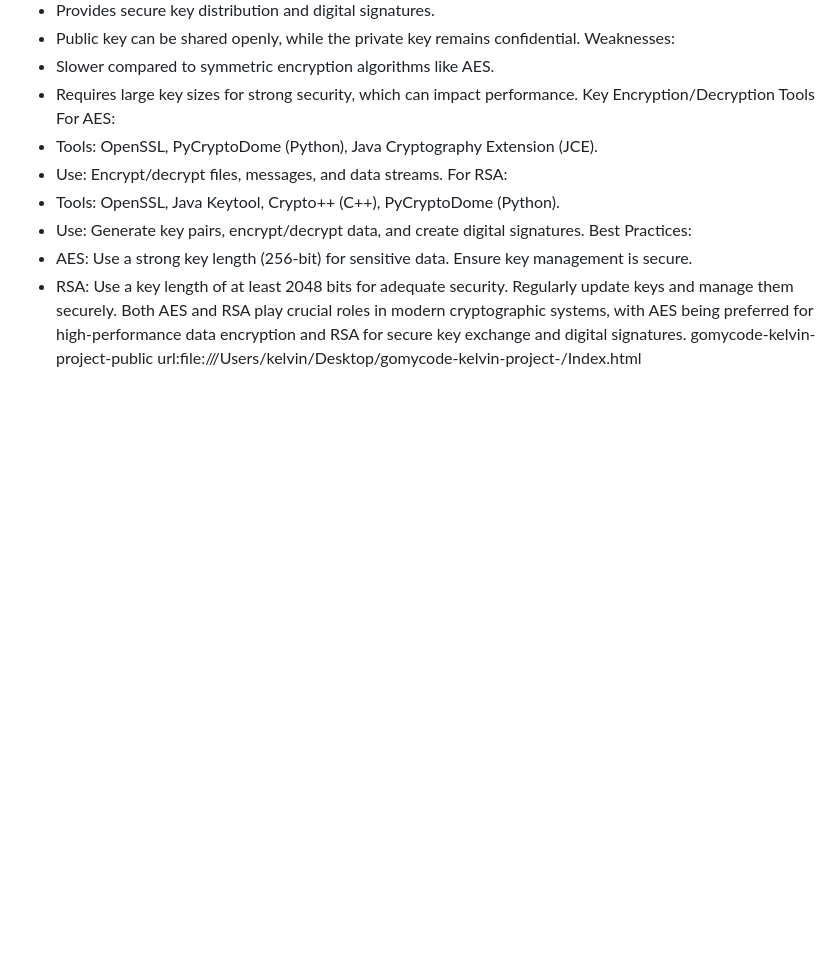
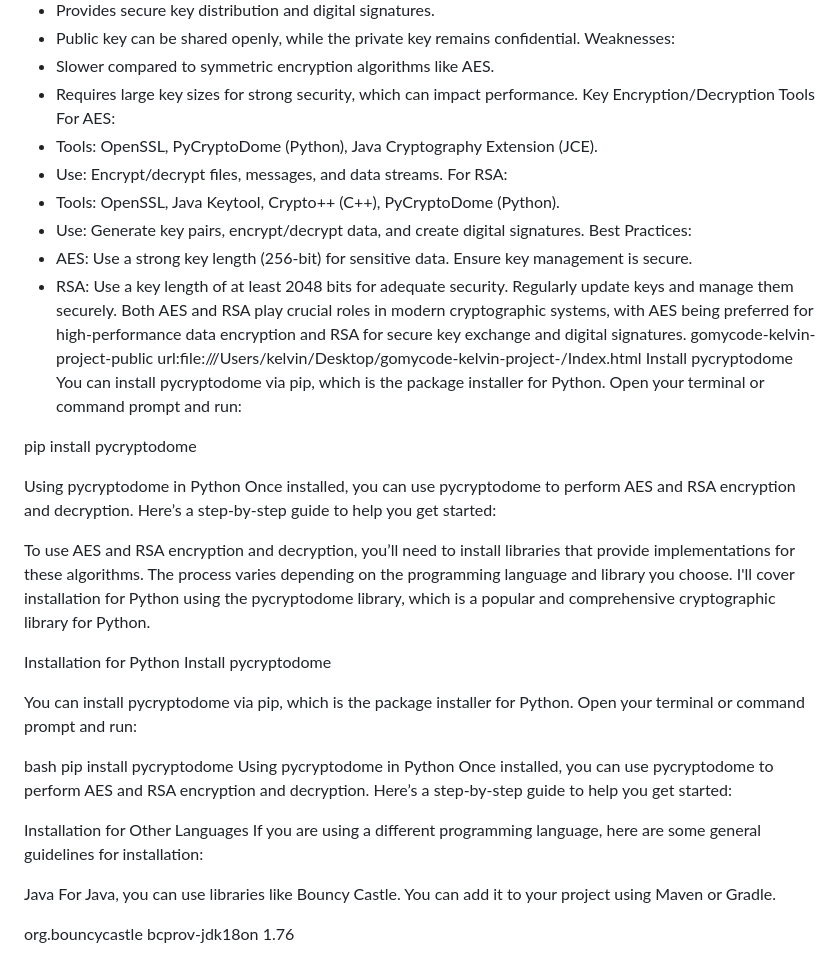
Before and after one commit to Kelvinluciano/gomycode-kelvin-project-, a Markdown page: README.md, the part around the change. Drawn GitHub-style; blank space fills up the shorter version.

```diff
--- a/README.md
+++ b/README.md
@@ -56,3 +56,34 @@ Best Practices:
 - AES: Use a strong key length (256-bit) for sensitive data. Ensure key management is secure.
 - RSA: Use a key length of at least 2048 bits for adequate security. Regularly update keys and manage them securely.
 Both AES and RSA play crucial roles in modern cryptographic systems, with AES being preferred for high-performance data encryption and RSA for secure key exchange and digital signatures. gomycode-kelvin-project-public url:file:///Users/kelvin/Desktop/gomycode-kelvin-project-/Index.html
+Install pycryptodome
+You can install pycryptodome via pip, which is the package installer for Python. Open your terminal or command prompt and run:
+
+pip install pycryptodome
+
+Using pycryptodome in Python
+Once installed, you can use pycryptodome to perform AES and RSA encryption and decryption. Here’s a step-by-step guide to help you get started:
+
+To use AES and RSA encryption and decryption, you’ll need to install libraries that provide implementations for these algorithms. The process varies depending on the programming language and library you choose. I'll cover installation for Python using the pycryptodome library, which is a popular and comprehensive cryptographic library for Python.
+
+Installation for Python
+Install pycryptodome
+
+You can install pycryptodome via pip, which is the package installer for Python. Open your terminal or command prompt and run:
+
+bash
+pip install pycryptodome
+Using pycryptodome in Python
+Once installed, you can use pycryptodome to perform AES and RSA encryption and decryption. Here’s a step-by-step guide to help you get started:
+
+Installation for Other Languages
+If you are using a different programming language, here are some general guidelines for installation:
+
+Java
+For Java, you can use libraries like Bouncy Castle. You can add it to your project using Maven or Gradle.
+
+<dependency>
+    <groupId>org.bouncycastle</groupId>
+    <artifactId>bcprov-jdk18on</artifactId>
+    <version>1.76</version> <!-- Check for the latest version -->
+</dependency>
```
